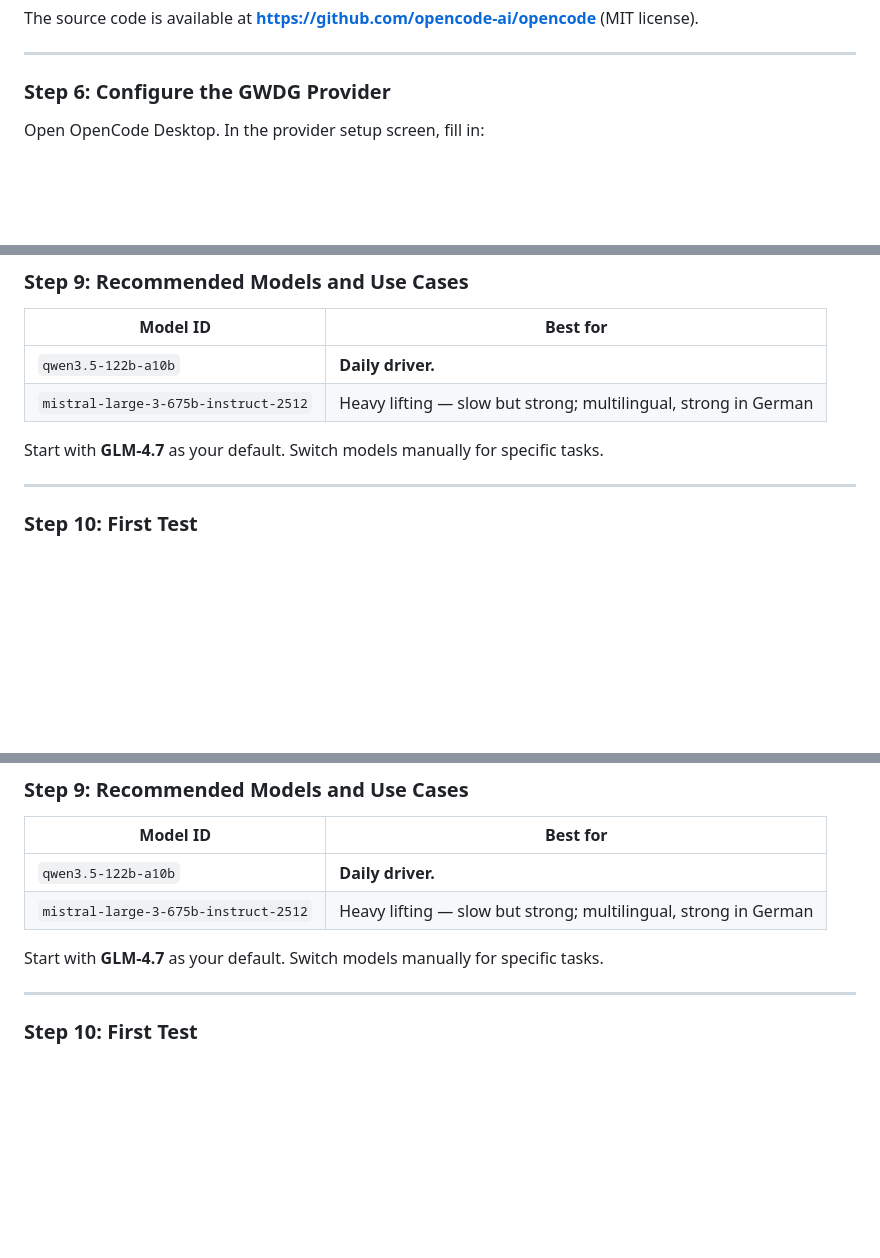
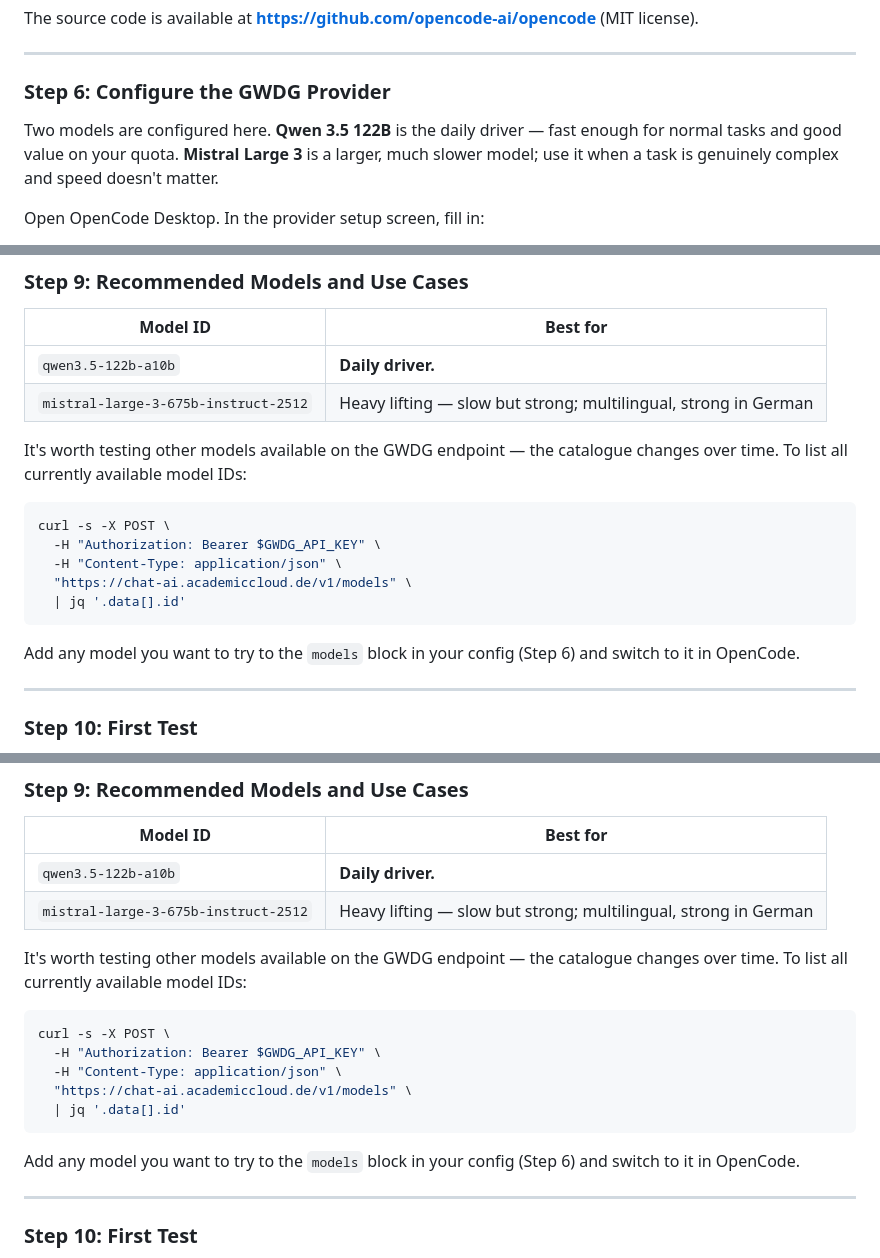
Before and after one commit to LucasBuetje/ai-resources, a Markdown page: ai-agent/gwdg-opencode-setup.md, 3 parts joined by grey strips. Drawn GitHub-style; blank space fills up the shorter version.

Commit message:
Add GWDG model recommendations and listing cmd
Update Step 6 of the GWDG provider setup to recommend two models (Qwen 3.5 122B as the daily driver and Mistral Large 3 for heavy tasks), and add a curl + jq example to list available models from the GWDG endpoint. Instructs users to add any desired model to the `models` block in the config. Changes applied to both occurrences of the Step 6 section to clarify model selection and discovery.

````diff
--- a/ai-agent/gwdg-opencode-setup.md
+++ b/ai-agent/gwdg-opencode-setup.md
@@ -126,6 +126,8 @@ The source code is available at **https://github.com/opencode-ai/opencode** (MIT
 
 ### Step 6: Configure the GWDG Provider
 
+Two models are configured here. **Qwen 3.5 122B** is the daily driver — fast enough for normal tasks and good value on your quota. **Mistral Large 3** is a larger, much slower model; use it when a task is genuinely complex and speed doesn't matter.
+
 Open OpenCode Desktop. In the provider setup screen, fill in:
 
 - **Anbieter-ID / Provider ID:** `gwdg` (must match exactly)
@@ -181,7 +183,17 @@ You should see a connection to `saia.academiccloud.de` — this is the GWDG back
 | `qwen3.5-122b-a10b` | **Daily driver.** |
 | `mistral-large-3-675b-instruct-2512` | Heavy lifting — slow but strong; multilingual, strong in German |
 
-Start with **GLM-4.7** as your default. Switch models manually for specific tasks.
+It's worth testing other models available on the GWDG endpoint — the catalogue changes over time. To list all currently available model IDs:
+
+```bash
+curl -s -X POST \
+  -H "Authorization: Bearer $GWDG_API_KEY" \
+  -H "Content-Type: application/json" \
+  "https://chat-ai.academiccloud.de/v1/models" \
+  | jq '.data[].id'
+```
+
+Add any model you want to try to the `models` block in your config (Step 6) and switch to it in OpenCode.
 
 ---
 
@@ -358,7 +372,17 @@ You should see a connection to `saia.academiccloud.de` — this is the GWDG back
 | `qwen3.5-122b-a10b` | **Daily driver.** |
 | `mistral-large-3-675b-instruct-2512` | Heavy lifting — slow but strong; multilingual, strong in German |
 
-Start with **GLM-4.7** as your default. Switch models manually for specific tasks.
+It's worth testing other models available on the GWDG endpoint — the catalogue changes over time. To list all currently available model IDs:
+
+```bash
+curl -s -X POST \
+  -H "Authorization: Bearer $GWDG_API_KEY" \
+  -H "Content-Type: application/json" \
+  "https://chat-ai.academiccloud.de/v1/models" \
+  | jq '.data[].id'
+```
+
+Add any model you want to try to the `models` block in your config (Step 6) and switch to it in OpenCode.
 
 ---
 
````
Also changed, not shown: other parts of ai-agent/gwdg-opencode-setup.md (+2 -0 lines).
